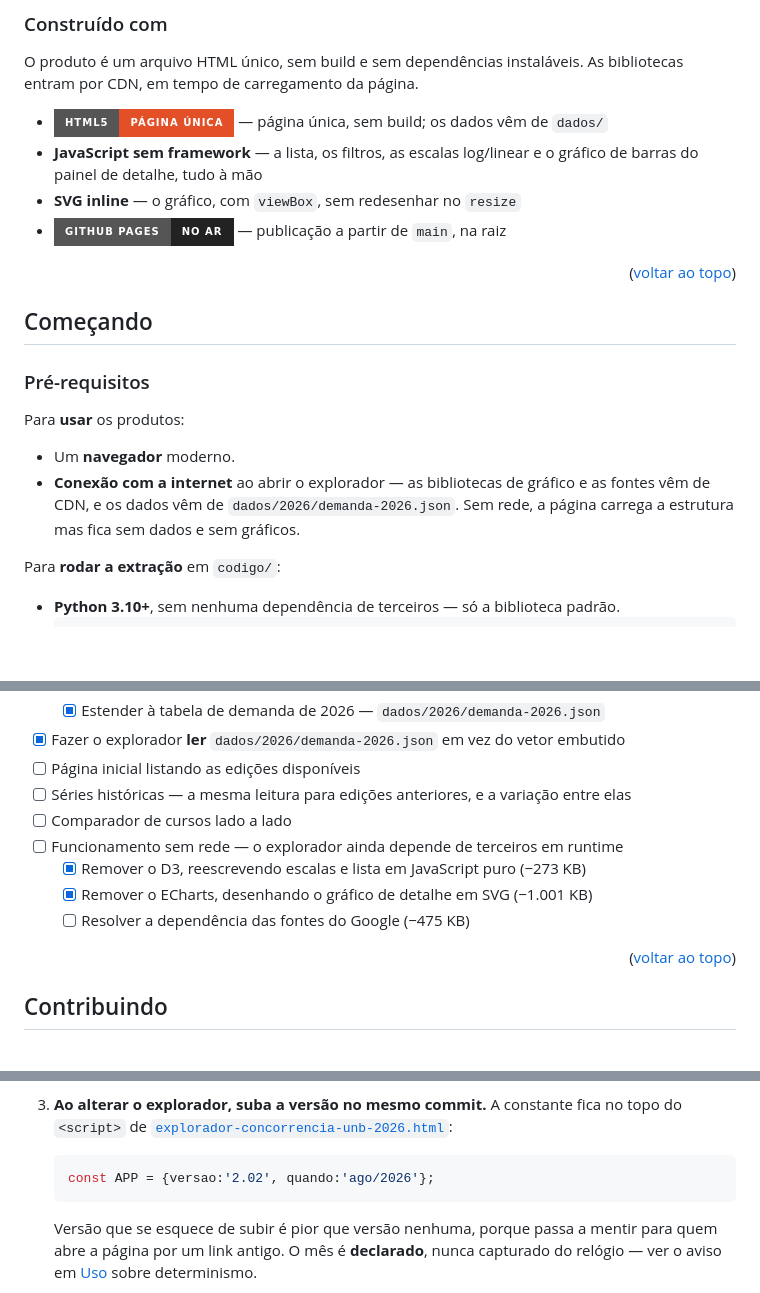
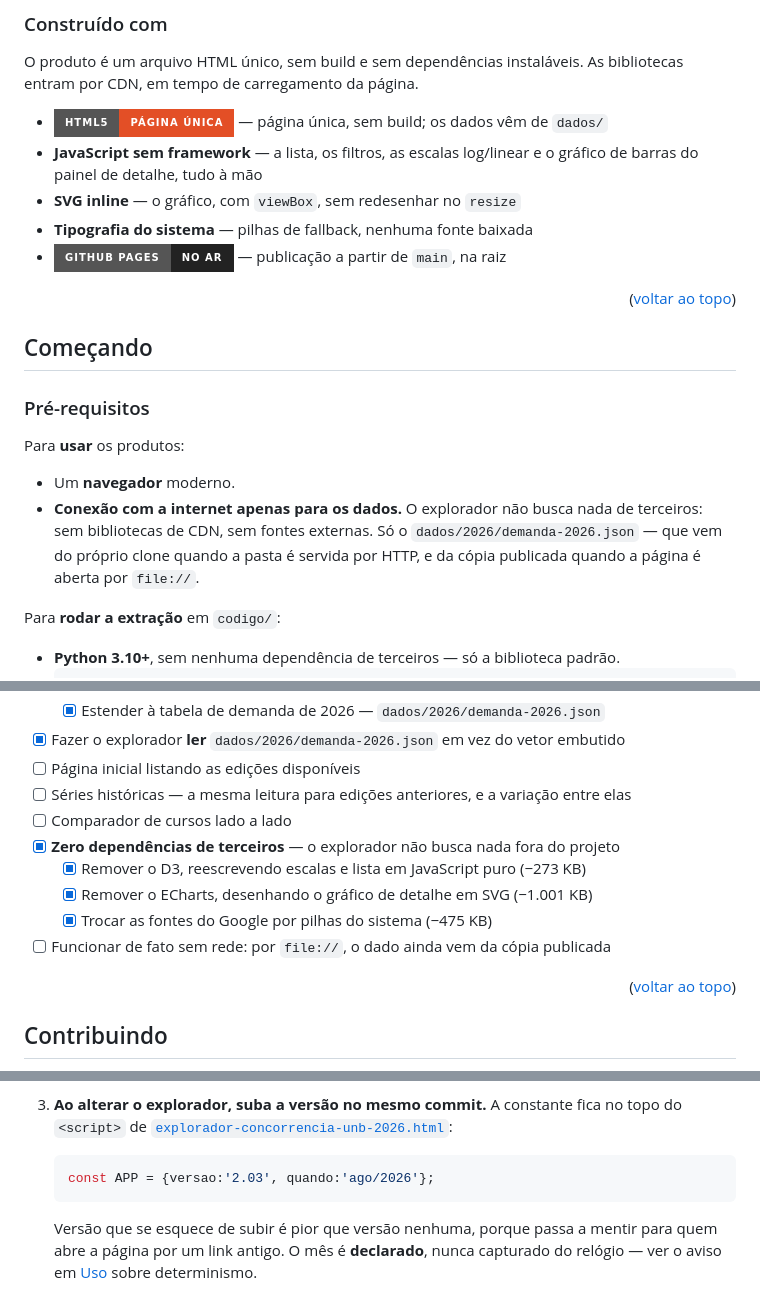
Before and after one commit to ErnyBSB/vests-unb, a Markdown page: README.md, 3 parts joined by grey strips. Rendered like a GitHub page; badges without logos; blank space fills up the shorter version.

Commit message:
docs: split zero dependencies from working offline
Marking the offline goal done would have been a lie. The explorer
fetches nothing from third parties now, but opened over file:// it
still reads the data from the published copy, so those are two items
and only the first one is finished.

Refs: #13
Assisted-by: IA

````diff
--- a/README.md
+++ b/README.md
@@ -156,6 +156,7 @@ bibliotecas entram por CDN, em tempo de carregamento da página.
 * **JavaScript sem framework** — a lista, os filtros, as escalas log/linear e o gráfico
   de barras do painel de detalhe, tudo à mão
 * **SVG inline** — o gráfico, com `viewBox`, sem redesenhar no `resize`
+* **Tipografia do sistema** — pilhas de fallback, nenhuma fonte baixada
 * [![GitHub Pages][pages-shield]][pages-url] — publicação a partir de `main`, na raiz
 
 <p align="right">(<a href="#readme-top">voltar ao topo</a>)</p>
@@ -172,9 +173,10 @@ bibliotecas entram por CDN, em tempo de carregamento da página.
 Para **usar** os produtos:
 
 * Um **navegador** moderno.
-* **Conexão com a internet** ao abrir o explorador — as bibliotecas de gráfico e as
-  fontes vêm de CDN, e os dados vêm de `dados/2026/demanda-2026.json`. Sem rede, a página
-  carrega a estrutura mas fica sem dados e sem gráficos.
+* **Conexão com a internet apenas para os dados.** O explorador não busca nada de
+  terceiros: sem bibliotecas de CDN, sem fontes externas. Só o
+  `dados/2026/demanda-2026.json` — que vem do próprio clone quando a pasta é servida por
+  HTTP, e da cópia publicada quando a página é aberta por `file://`.
 
 Para **rodar a extração** em `codigo/`:
 
@@ -578,10 +580,11 @@ de o README deixar de virar página inicial.
 - [ ] Página inicial listando as edições disponíveis
 - [ ] Séries históricas — a mesma leitura para edições anteriores, e a variação entre elas
 - [ ] Comparador de cursos lado a lado
-- [ ] Funcionamento sem rede — o explorador ainda depende de terceiros em runtime
+- [x] **Zero dependências de terceiros** — o explorador não busca nada fora do projeto
     - [x] Remover o D3, reescrevendo escalas e lista em JavaScript puro (−273 KB)
     - [x] Remover o ECharts, desenhando o gráfico de detalhe em SVG (−1.001 KB)
-    - [ ] Resolver a dependência das fontes do Google (−475 KB)
+    - [x] Trocar as fontes do Google por pilhas do sistema (−475 KB)
+- [ ] Funcionar de fato sem rede: por `file://`, o dado ainda vem da cópia publicada
 
 <p align="right">(<a href="#readme-top">voltar ao topo</a>)</p>
 
@@ -605,7 +608,7 @@ PDF oficial, abra uma *issue* apontando o curso, o sistema de ingresso e a pági
    do `<script>` de
    [`explorador-concorrencia-unb-2026.html`](produtos/2026/explorador-concorrencia-unb-2026.html):
    ```js
-   const APP = {versao:'2.02', quando:'ago/2026'};
+   const APP = {versao:'2.03', quando:'ago/2026'};
    ```
    Versão que se esquece de subir é pior que versão nenhuma, porque passa a mentir para
    quem abre a página por um link antigo. O mês é **declarado**, nunca capturado do
````
Also changed, not shown: other parts of README.md (+0 -1 lines).
